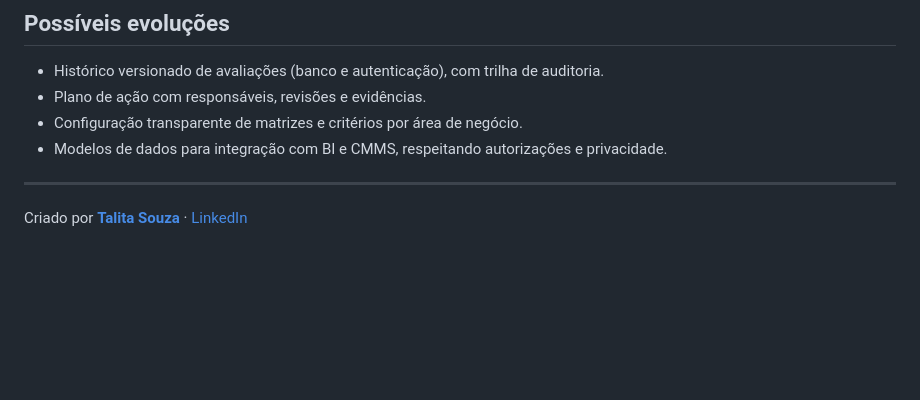
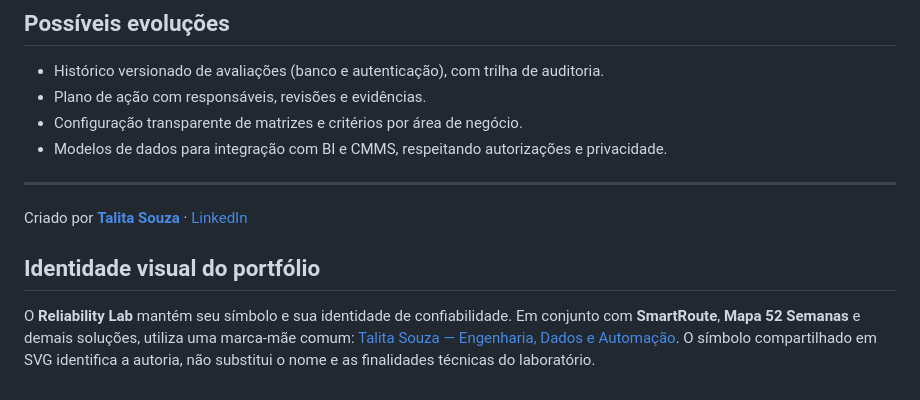
Before and after one commit to talita-olv/reliability-lab, a Markdown page: README.md, the part around one of its changes. Rendered like a GitHub page; blank space fills up the shorter version.

Commit message:
design: preservar Reliability Lab e identificar família Talita Souza (#3)

```diff
--- a/README.md
+++ b/README.md
@@ -118,3 +118,7 @@ reliability-lab/
 ---
 
 Criado por **[Talita Souza](https://github.com/talita-olv)** · [LinkedIn](https://www.linkedin.com/in/talita-souza-136590122/)
+
+## Identidade visual do portfólio
+
+O **Reliability Lab** mantém seu símbolo e sua identidade de confiabilidade. Em conjunto com **SmartRoute**, **Mapa 52 Semanas** e demais soluções, utiliza uma marca-mãe comum: [Talita Souza — Engenharia, Dados e Automação](assets/talita-brand.svg). O símbolo compartilhado em SVG identifica a autoria, não substitui o nome e as finalidades técnicas do laboratório.
```
Also changed, not shown: other parts of README.md (+3 -3 lines).
